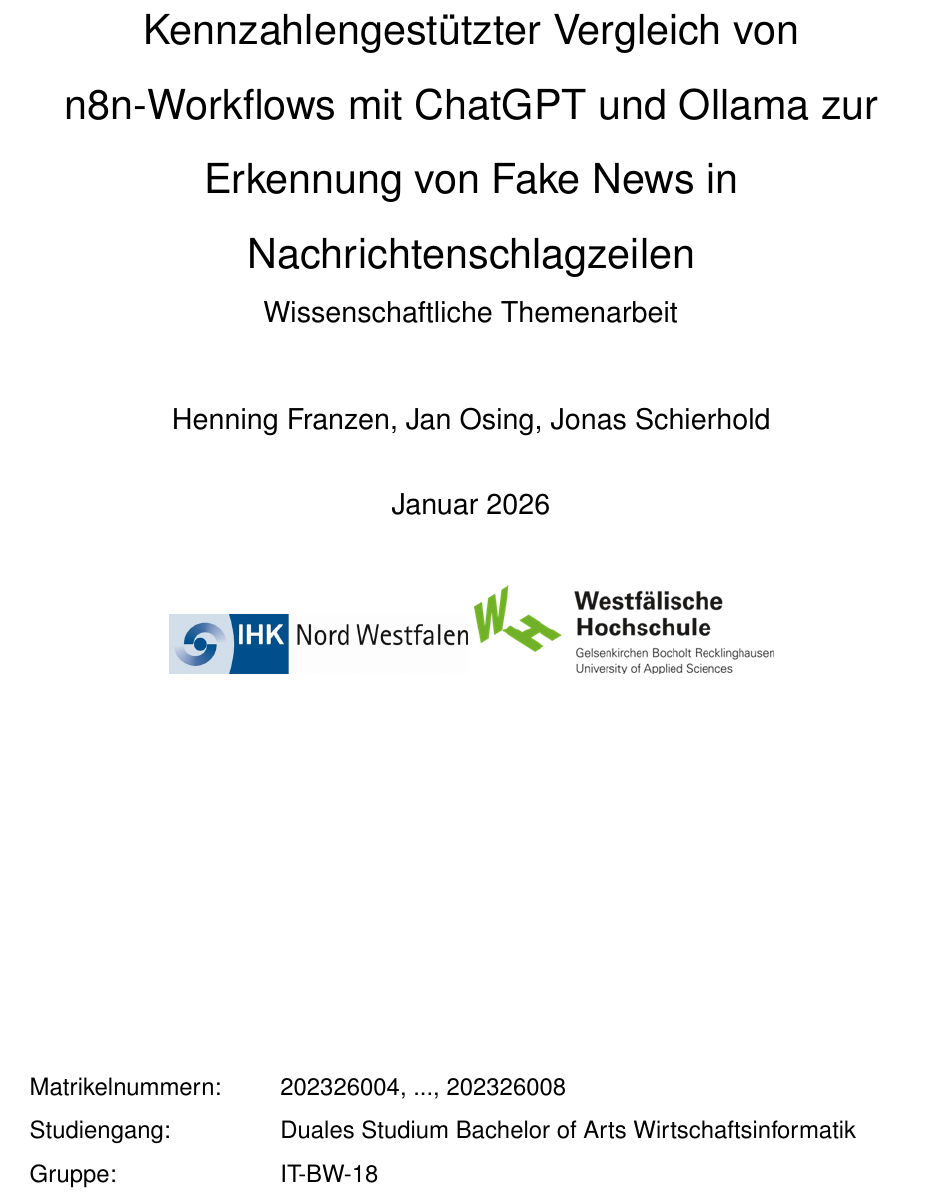
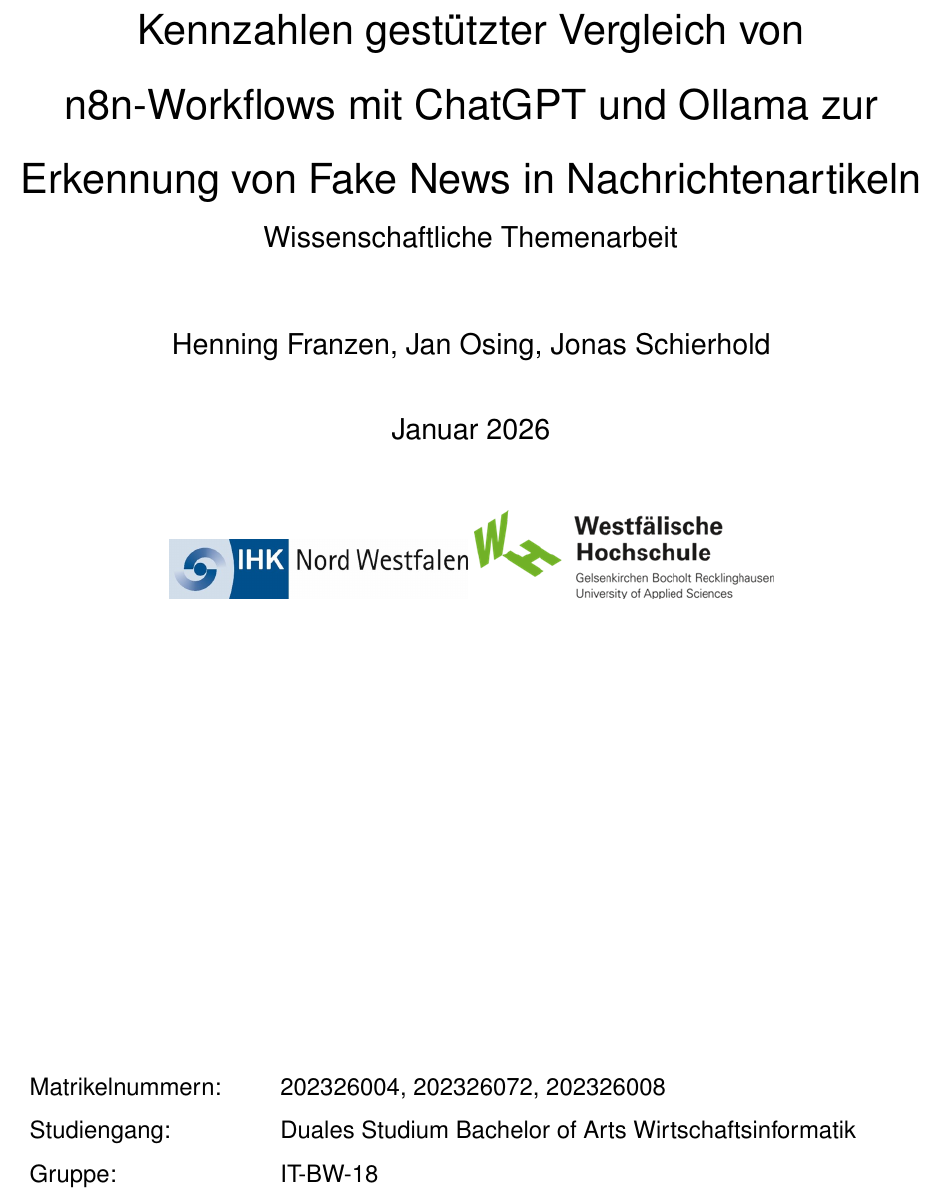
Before and after one commit to JanUwU42/IT-Benchmarking, a LaTeX document (ausarbeitung/main.tex): part of page 1 of 22, cut so that both start at the same text. Compiled offline with pdfLaTeX.

Commit message:
Update main.tex

```diff
--- a/ausarbeitung/main.tex
+++ b/ausarbeitung/main.tex
@@ -49,7 +49,7 @@
 
 
 % \title{Inwiefern unterscheiden sich n8n-basierte Workflows mit ChatGPT-Agenten und Ollama-Agenten in der Genauigkeit und Effizienz bei der Erkennung von Fake News in Nachrichtenschlagzeilen?
-\title{Kennzahlengestützter Vergleich von n8n-Workflows mit ChatGPT und Ollama zur Erkennung von Fake News in Nachrichtenschlagzeilen
+\title{Kennzahlen gestützter Vergleich von n8n-Workflows mit ChatGPT und Ollama zur Erkennung von Fake News in Nachrichtenartikeln
 \\ \large Wissenschaftliche Themenarbeit}
 
 \author{Henning Franzen, Jan Osing, Jonas Schierhold}
@@ -67,7 +67,7 @@
     \vfill
     \noindent
     \begin{tabular}{p{4cm}l}
-        Matrikelnummern: & 202326004, ...,  202326008 \tabularnewline
+        Matrikelnummern: & 202326004, 202326072,  202326008 \tabularnewline
         Studiengang: & Duales Studium Bachelor of Arts Wirtschaftsinformatik \tabularnewline
         Gruppe: & IT-BW-18 \tabularnewline
         Themensteller: & Prof. Dr. Kruse \tabularnewline
```
